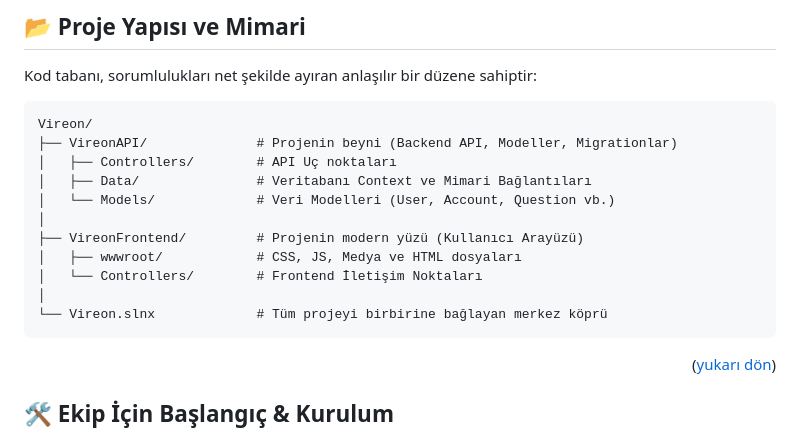
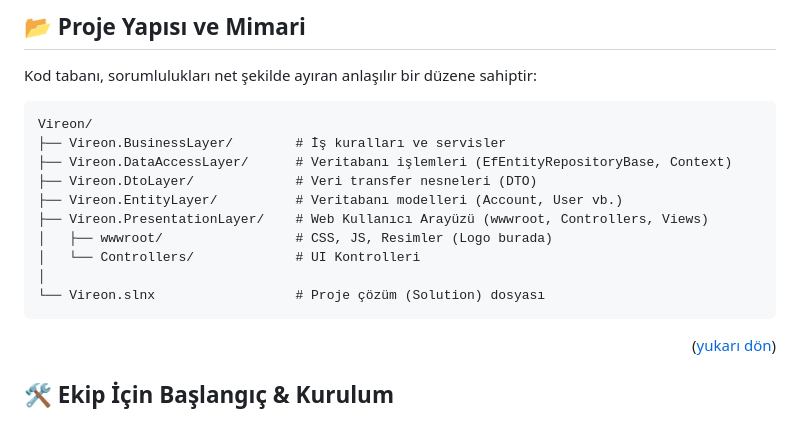
Before and after one commit to Cavitbatusoylu/Vireon, a Markdown page: README.md, the part around one of its changes. GitHub-like rendering.

Commit message:
fix: readme logo yolu ve proje yapısı güncellendi

````diff
--- a/README.md
+++ b/README.md
@@ -44,16 +44,15 @@ Kod tabanı, sorumlulukları net şekilde ayıran anlaşılır bir düzene sahip
 
 ```plaintext
 Vireon/
-├── VireonAPI/              # Projenin beyni (Backend API, Modeller, Migrationlar)
-│   ├── Controllers/        # API Uç noktaları
-│   ├── Data/               # Veritabanı Context ve Mimari Bağlantıları
-│   └── Models/             # Veri Modelleri (User, Account, Question vb.)
+├── Vireon.BusinessLayer/        # İş kuralları ve servisler
+├── Vireon.DataAccessLayer/      # Veritabanı işlemleri (EfEntityRepositoryBase, Context)
+├── Vireon.DtoLayer/             # Veri transfer nesneleri (DTO)
+├── Vireon.EntityLayer/          # Veritabanı modelleri (Account, User vb.)
+├── Vireon.PresentationLayer/    # Web Kullanıcı Arayüzü (wwwroot, Controllers, Views)
+│   ├── wwwroot/                 # CSS, JS, Resimler (Logo burada)
+│   └── Controllers/             # UI Kontrolleri
 │
-├── VireonFrontend/         # Projenin modern yüzü (Kullanıcı Arayüzü)
-│   ├── wwwroot/            # CSS, JS, Medya ve HTML dosyaları
-│   └── Controllers/        # Frontend İletişim Noktaları
-│
-└── Vireon.slnx             # Tüm projeyi birbirine bağlayan merkez köprü
+└── Vireon.slnx                  # Proje çözüm (Solution) dosyası
 ```
 
 <p align="right">(<a href="#readme-top">yukarı dön</a>)</p>
````
Also changed, not shown: other parts of README.md (+1 -1 lines).
